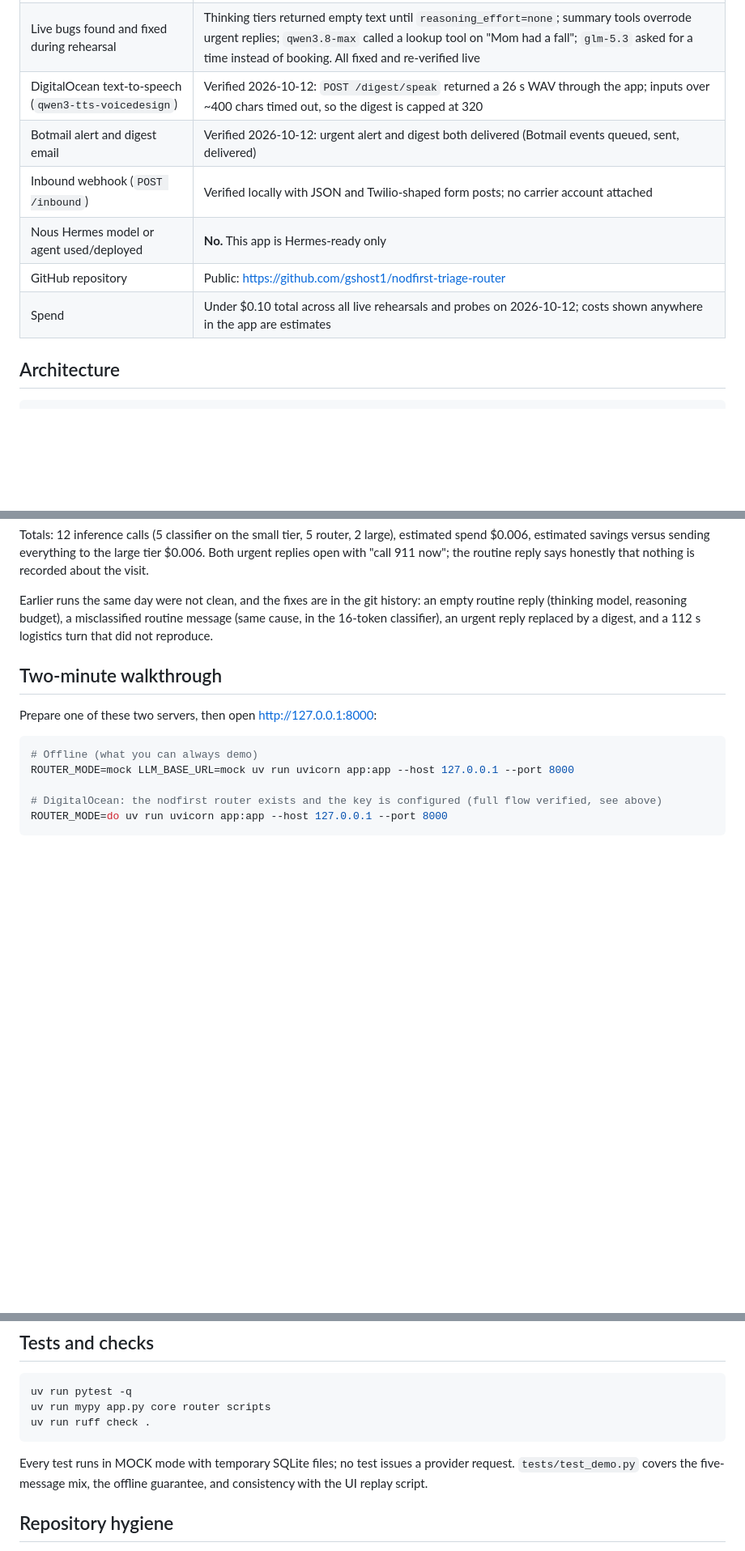
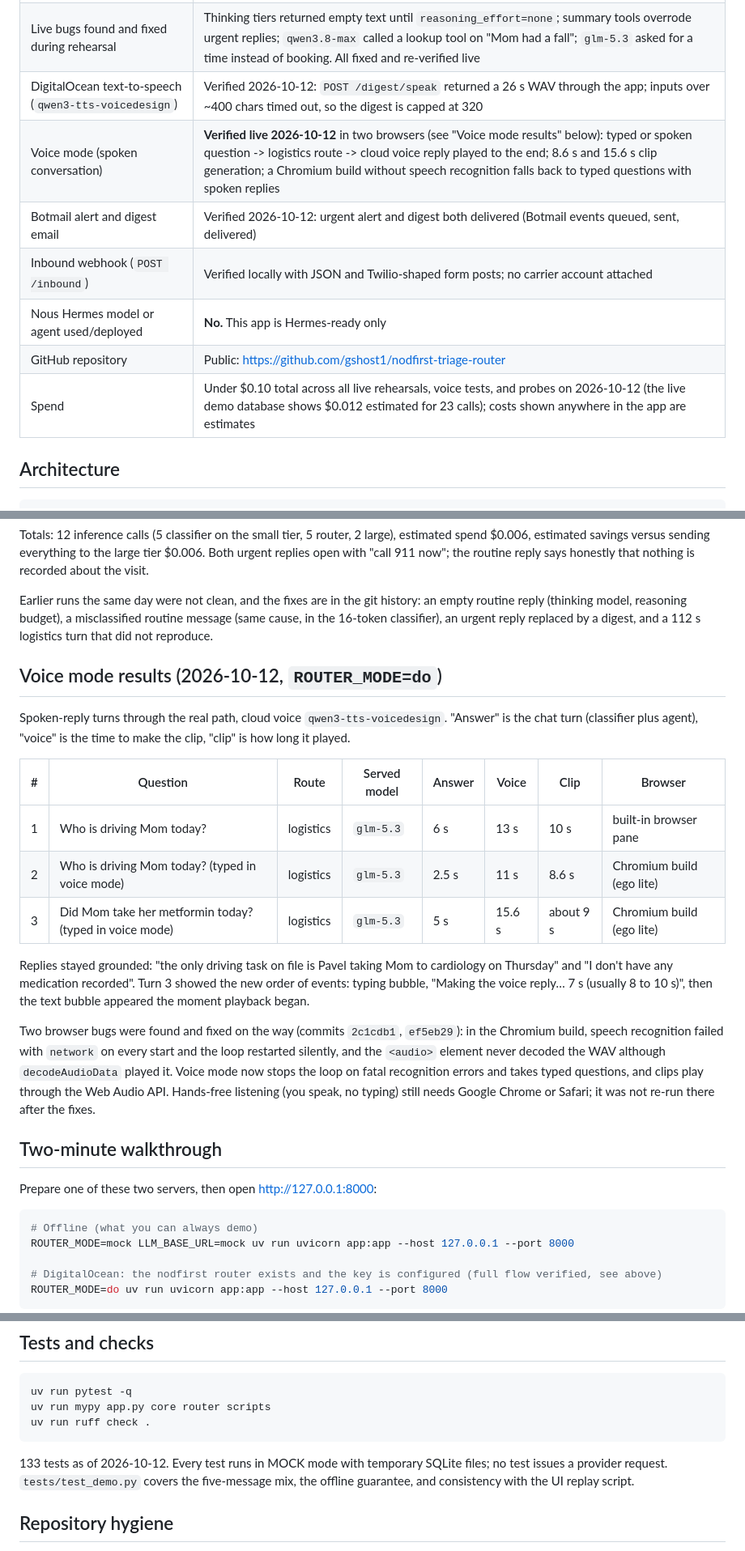
Before and after one commit to gshost1/nodfirst-triage-router, a Markdown page: README.md, 3 parts joined by grey strips. Shown at 81% size. GitHub-like rendering; blank space fills up the shorter version.

Commit message:
README: voice mode live results, status rows, test count
Adds a 'Voice mode results' table (three live turns, answer/voice/clip
timings, browsers), a voice-mode status row, the live-demo spend figure
($0.012 for 23 calls), and the 133-test count. States plainly that
hands-free listening was not re-run in Google Chrome after the fixes.

````diff
--- a/README.md
+++ b/README.md
@@ -27,11 +27,12 @@ store, and an optional DigitalOcean Inference Router path.
 | Full chat flow in `ROUTER_MODE=do` | **Verified 2026-10-12, latest run clean** (see "Live rehearsal results" below): all five scripted messages classified as expected, both urgent messages served by `qwen3.8-max` via the direct-large bypass, routine/logistics served by `glm-5.3-flash`/`glm-5.3` through `router:nodfirst`, every turn under 4 s, 12 calls, estimated spend $0.006 |
 | Live bugs found and fixed during rehearsal | Thinking tiers returned empty text until `reasoning_effort=none`; summary tools overrode urgent replies; `qwen3.8-max` called a lookup tool on "Mom had a fall"; `glm-5.3` asked for a time instead of booking. All fixed and re-verified live |
 | DigitalOcean text-to-speech (`qwen3-tts-voicedesign`) | Verified 2026-10-12: `POST /digest/speak` returned a 26 s WAV through the app; inputs over ~400 chars timed out, so the digest is capped at 320 |
+| Voice mode (spoken conversation) | **Verified live 2026-10-12** in two browsers (see "Voice mode results" below): typed or spoken question -> logistics route -> cloud voice reply played to the end; 8.6 s and 15.6 s clip generation; a Chromium build without speech recognition falls back to typed questions with spoken replies |
 | Botmail alert and digest email | Verified 2026-10-12: urgent alert and digest both delivered (Botmail events queued, sent, delivered) |
 | Inbound webhook (`POST /inbound`) | Verified locally with JSON and Twilio-shaped form posts; no carrier account attached |
 | Nous Hermes model or agent used/deployed | **No.** This app is Hermes-ready only |
 | GitHub repository | Public: <https://github.com/gshost1/nodfirst-triage-router> |
-| Spend | Under $0.10 total across all live rehearsals and probes on 2026-10-12; costs shown anywhere in the app are estimates |
+| Spend | Under $0.10 total across all live rehearsals, voice tests, and probes on 2026-10-12 (the live demo database shows $0.012 estimated for 23 calls); costs shown anywhere in the app are estimates |
 
 ## Architecture
 
@@ -360,6 +361,32 @@ an empty routine reply (thinking model, reasoning budget), a misclassified
 routine message (same cause, in the 16-token classifier), an urgent reply
 replaced by a digest, and a 112 s logistics turn that did not reproduce.
 
+## Voice mode results (2026-10-12, `ROUTER_MODE=do`)
+
+Spoken-reply turns through the real path, cloud voice `qwen3-tts-voicedesign`.
+"Answer" is the chat turn (classifier plus agent), "voice" is the time to make
+the clip, "clip" is how long it played.
+
+| # | Question | Route | Served model | Answer | Voice | Clip | Browser |
+| --- | --- | --- | --- | --- | --- | --- | --- |
+| 1 | Who is driving Mom today? | logistics | `glm-5.3` | 6 s | 13 s | 10 s | built-in browser pane |
+| 2 | Who is driving Mom today? (typed in voice mode) | logistics | `glm-5.3` | 2.5 s | 11 s | 8.6 s | Chromium build (ego lite) |
+| 3 | Did Mom take her metformin today? (typed in voice mode) | logistics | `glm-5.3` | 5 s | 15.6 s | about 9 s | Chromium build (ego lite) |
+
+Replies stayed grounded: "the only driving task on file is Pavel taking Mom to
+cardiology on Thursday" and "I don't have any medication recorded". Turn 3
+showed the new order of events: typing bubble, "Making the voice reply… 7 s
+(usually 8 to 10 s)", then the text bubble appeared the moment playback began.
+
+Two browser bugs were found and fixed on the way (commits `2c1cdb1`,
+`ef5eb29`): in the Chromium build, speech recognition failed with `network`
+on every start and the loop restarted silently, and the `<audio>` element
+never decoded the WAV although `decodeAudioData` played it. Voice mode now
+stops the loop on fatal recognition errors and takes typed questions, and
+clips play through the Web Audio API. Hands-free listening (you speak, no
+typing) still needs Google Chrome or Safari; it was not re-run there after
+the fixes.
+
 ## Two-minute walkthrough
 
 Prepare one of these two servers, then open <http://127.0.0.1:8000>:
@@ -466,8 +493,8 @@ uv run mypy app.py core router scripts
 uv run ruff check .
 ```
 
-Every test runs in MOCK mode with temporary SQLite files; no test issues a
-provider request. `tests/test_demo.py` covers the five-message mix, the offline
+133 tests as of 2026-10-12. Every test runs in MOCK mode with temporary
+SQLite files; no test issues a provider request. `tests/test_demo.py` covers the five-message mix, the offline
 guarantee, and consistency with the UI replay script.
 
 ## Repository hygiene
````
